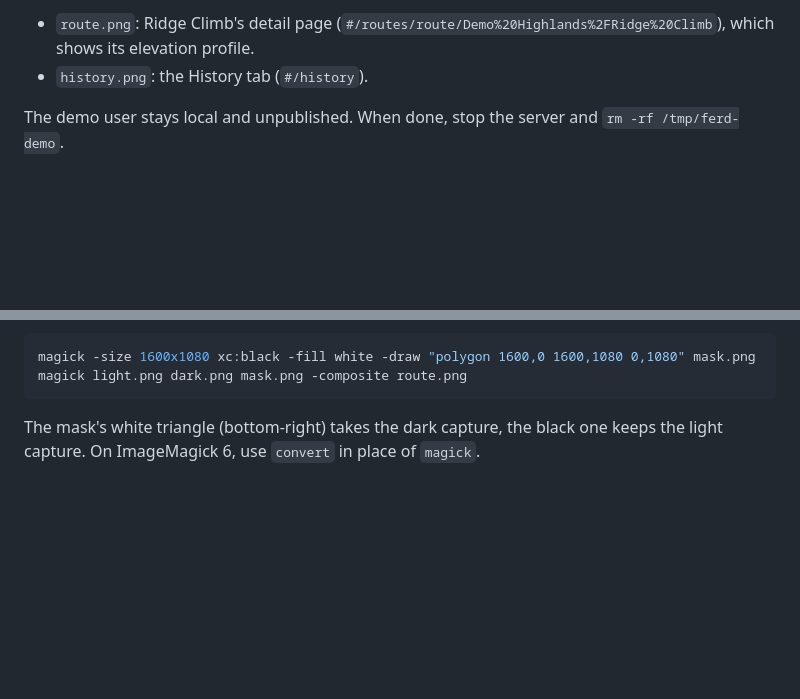
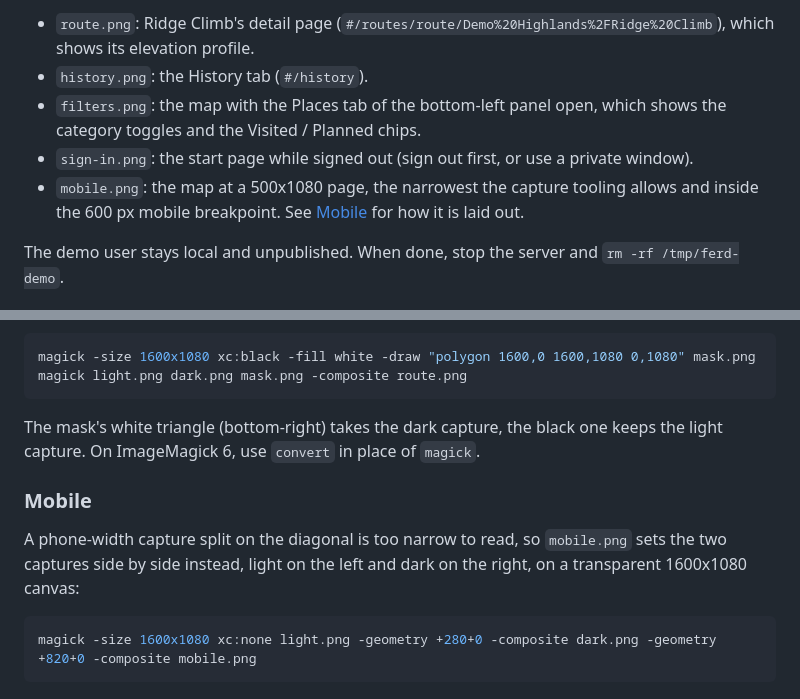
Before and after one commit to polybjorn/ferd, a Markdown page: docs/screenshots/README.md, 2 parts joined by grey strips. GitHub-like rendering; blank space fills up the shorter version.

Commit message:
docs: add filters, sign-in and mobile screenshots from the demo dataset
closes bjorn/ferd#19

````diff
--- a/docs/screenshots/README.md
+++ b/docs/screenshots/README.md
@@ -45,6 +45,9 @@ The import answers with `"places": 8, "gpx": 4` and `"manifest": {"ran": true, .
 
 - `route.png`: Ridge Climb's detail page (`#/routes/route/Demo%20Highlands%2FRidge%20Climb`), which shows its elevation profile.
 - `history.png`: the History tab (`#/history`).
+- `filters.png`: the map with the Places tab of the bottom-left panel open, which shows the category toggles and the Visited / Planned chips.
+- `sign-in.png`: the start page while signed out (sign out first, or use a private window).
+- `mobile.png`: the map at a 500x1080 page, the narrowest the capture tooling allows and inside the 600 px mobile breakpoint. See [Mobile](#mobile) for how it is laid out.
 
 The demo user stays local and unpublished. When done, stop the server and `rm -rf /tmp/ferd-demo`.
 
@@ -58,3 +61,11 @@ magick light.png dark.png mask.png -composite route.png
 ```
 
 The mask's white triangle (bottom-right) takes the dark capture, the black one keeps the light capture. On ImageMagick 6, use `convert` in place of `magick`.
+
+### Mobile
+
+A phone-width capture split on the diagonal is too narrow to read, so `mobile.png` sets the two captures side by side instead, light on the left and dark on the right, on a transparent 1600x1080 canvas:
+
+```sh
+magick -size 1600x1080 xc:none light.png -geometry +280+0 -composite dark.png -geometry +820+0 -composite mobile.png
+```
````
Also changed, not shown: README.md (+6 -0 lines), docs/screenshots/mobile.png (added), docs/screenshots/sign-in.png (added), 1 other file.
